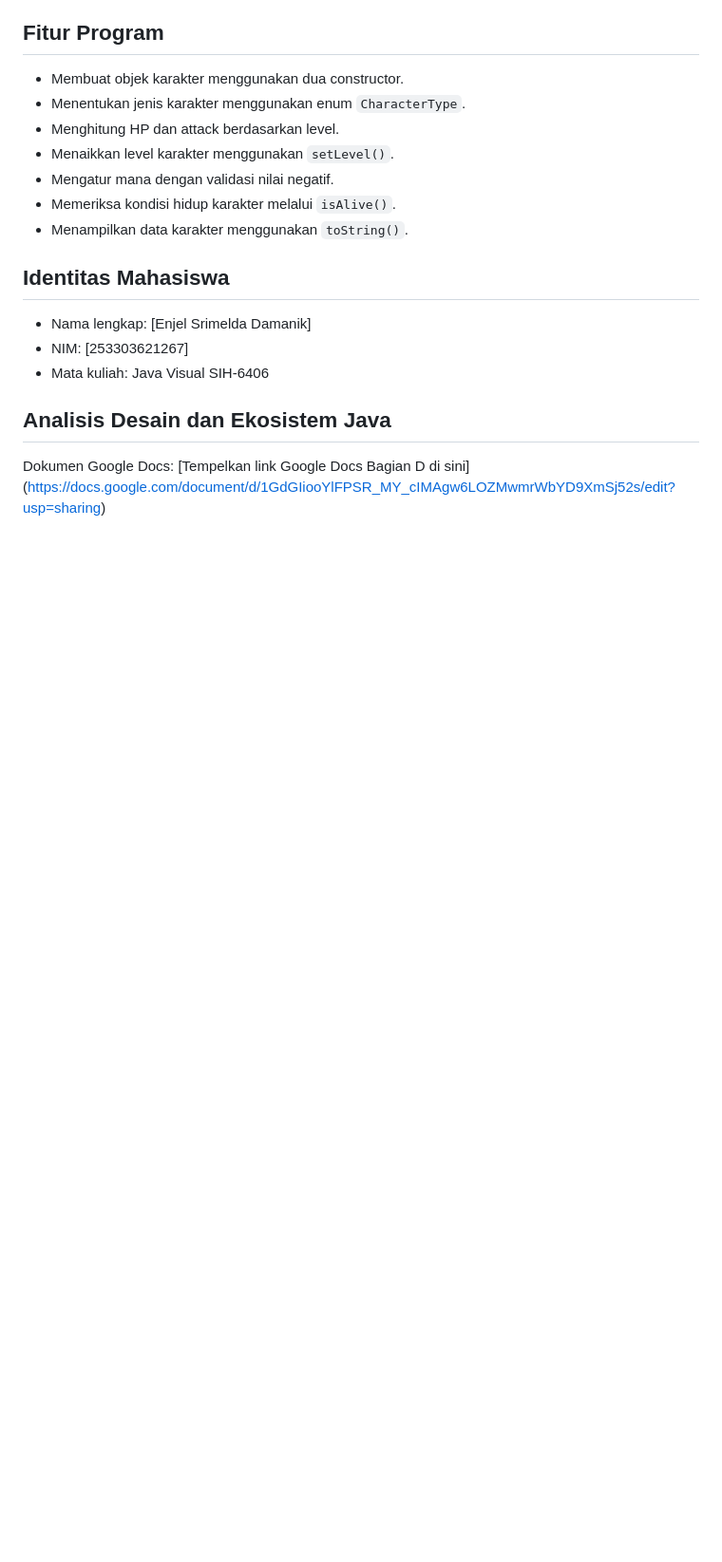
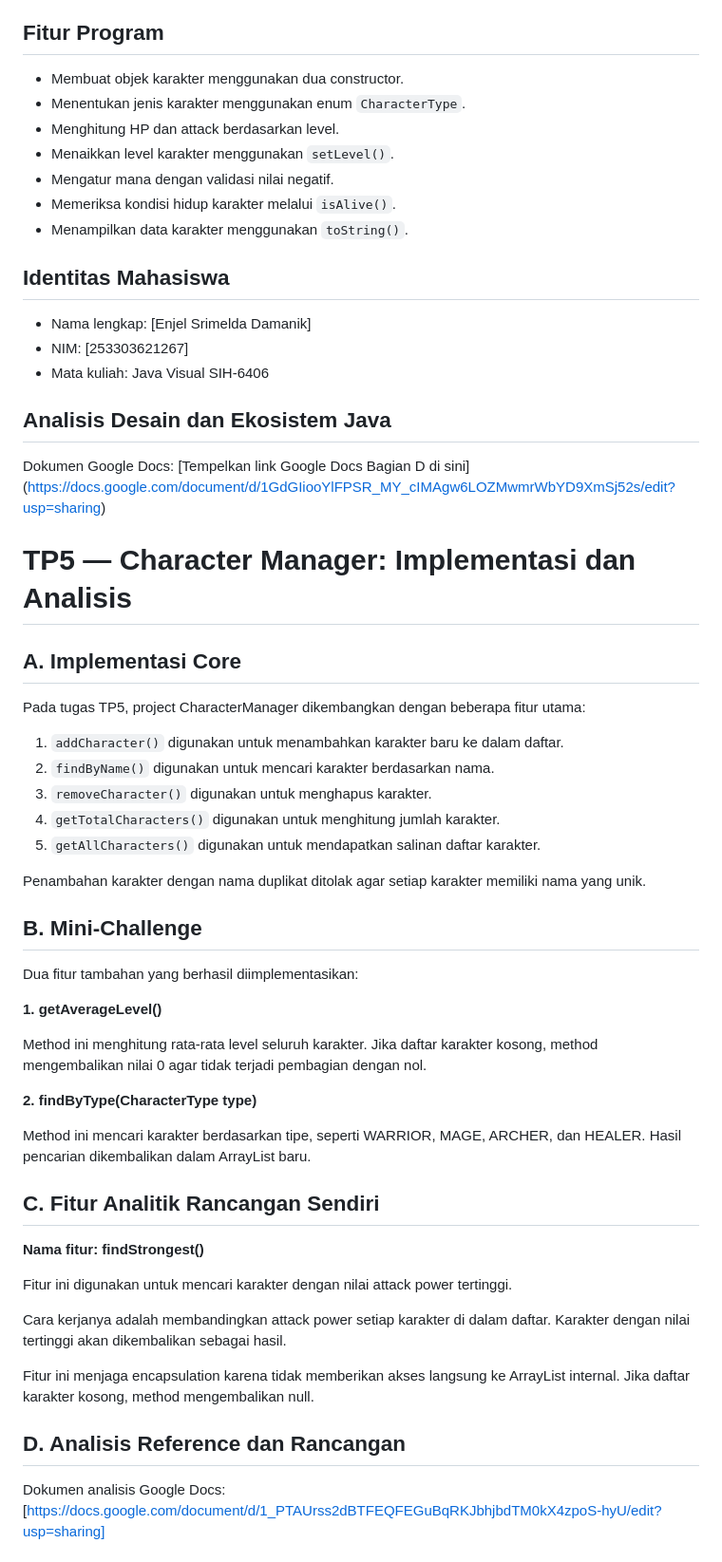
Before and after one commit to enjeldamanik92-blip/CharacterManager1, a Markdown page: README.md, the part around one of its changes. Shown at 95% size. GitHub-like rendering; blank space fills up the shorter version.

```diff
--- a/README.md
+++ b/README.md
@@ -46,3 +46,45 @@ CharacterManager/
 ## Analisis Desain dan Ekosistem Java
 
 Dokumen Google Docs: [Tempelkan link Google Docs Bagian D di sini] (https://docs.google.com/document/d/1GdGIiooYlFPSR_MY_cIMAgw6LOZMwmrWbYD9XmSj52s/edit?usp=sharing)
+
+
+# TP5 — Character Manager: Implementasi dan Analisis
+
+## A. Implementasi Core
+
+Pada tugas TP5, project CharacterManager dikembangkan dengan beberapa fitur utama:
+
+1. `addCharacter()` digunakan untuk menambahkan karakter baru ke dalam daftar.
+2. `findByName()` digunakan untuk mencari karakter berdasarkan nama.
+3. `removeCharacter()` digunakan untuk menghapus karakter.
+4. `getTotalCharacters()` digunakan untuk menghitung jumlah karakter.
+5. `getAllCharacters()` digunakan untuk mendapatkan salinan daftar karakter.
+
+Penambahan karakter dengan nama duplikat ditolak agar setiap karakter memiliki nama yang unik.
+
+## B. Mini-Challenge
+
+Dua fitur tambahan yang berhasil diimplementasikan:
+
+**1. getAverageLevel()**
+
+Method ini menghitung rata-rata level seluruh karakter. Jika daftar karakter kosong, method mengembalikan nilai 0 agar tidak terjadi pembagian dengan nol.
+
+**2. findByType(CharacterType type)**
+
+Method ini mencari karakter berdasarkan tipe, seperti WARRIOR, MAGE, ARCHER, dan HEALER. Hasil pencarian dikembalikan dalam ArrayList baru.
+
+## C. Fitur Analitik Rancangan Sendiri
+
+**Nama fitur: findStrongest()**
+
+Fitur ini digunakan untuk mencari karakter dengan nilai attack power tertinggi.
+
+Cara kerjanya adalah membandingkan attack power setiap karakter di dalam daftar. Karakter dengan nilai tertinggi akan dikembalikan sebagai hasil.
+
+Fitur ini menjaga encapsulation karena tidak memberikan akses langsung ke ArrayList internal. Jika daftar karakter kosong, method mengembalikan null.
+
+## D. Analisis Reference dan Rancangan
+Dokumen analisis Google Docs:
+[https://docs.google.com/document/d/1_PTAUrss2dBTFEQFEGuBqRKJbhjbdTM0kX4zpoS-hyU/edit?usp=sharing]
+
```
Also changed, not shown: other parts of README.md (+5 -0 lines), screenshots/output_tp5.png (added), screenshots/reference-defensive-copy.png (added), 5 other files.
